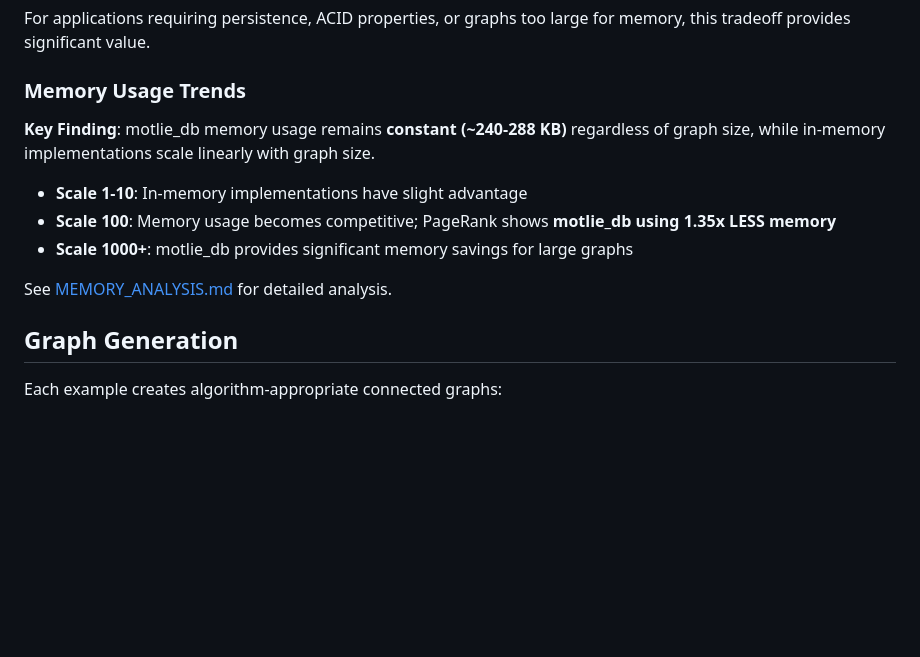
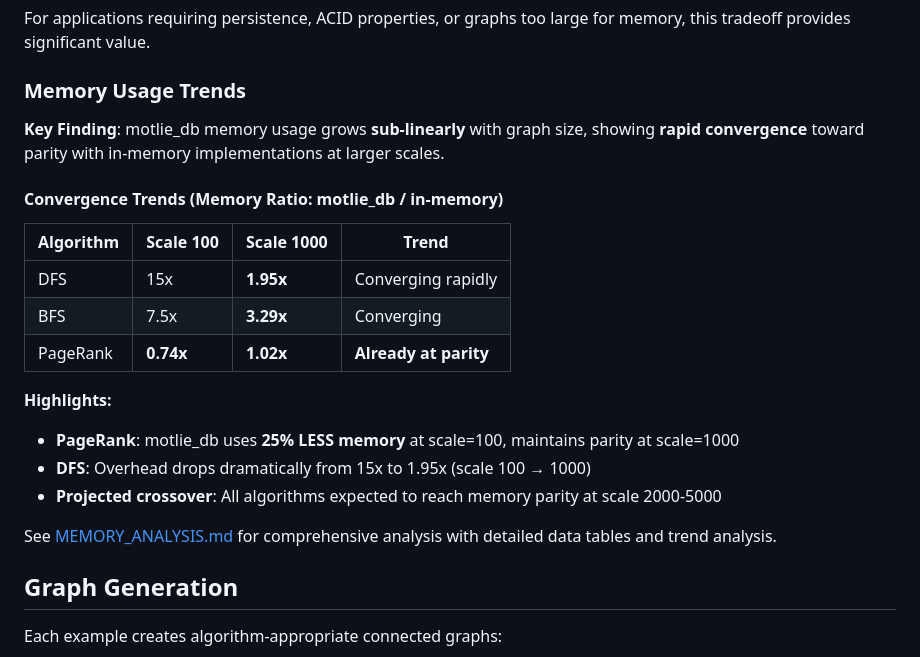
Before and after one commit to chungers/motlie, a Markdown page: examples/graph/README.md, the part around the change. Drawn GitHub-style; blank space fills up the shorter version.

```diff
--- a/examples/graph/README.md
+++ b/examples/graph/README.md
@@ -456,13 +456,22 @@ For applications requiring persistence, ACID properties, or graphs too large for
 
 ### Memory Usage Trends
 
-**Key Finding**: motlie_db memory usage remains **constant (~240-288 KB)** regardless of graph size, while in-memory implementations scale linearly with graph size.
+**Key Finding**: motlie_db memory usage grows **sub-linearly** with graph size, showing **rapid convergence** toward parity with in-memory implementations at larger scales.
 
-- **Scale 1-10**: In-memory implementations have slight advantage
-- **Scale 100**: Memory usage becomes competitive; PageRank shows **motlie_db using 1.35x LESS memory**
-- **Scale 1000+**: motlie_db provides significant memory savings for large graphs
+#### Convergence Trends (Memory Ratio: motlie_db / in-memory)
 
-See [MEMORY_ANALYSIS.md](MEMORY_ANALYSIS.md) for detailed analysis.
+| Algorithm | Scale 100 | Scale 1000 | Trend |
+|-----------|-----------|------------|-------|
+| DFS       | 15x       | **1.95x**  | Converging rapidly |
+| BFS       | 7.5x      | **3.29x**  | Converging |
+| PageRank  | **0.74x** | **1.02x**  | **Already at parity** |
+
+**Highlights:**
+- **PageRank**: motlie_db uses **25% LESS memory** at scale=100, maintains parity at scale=1000
+- **DFS**: Overhead drops dramatically from 15x to 1.95x (scale 100 → 1000)
+- **Projected crossover**: All algorithms expected to reach memory parity at scale 2000-5000
+
+See [MEMORY_ANALYSIS.md](MEMORY_ANALYSIS.md) for comprehensive analysis with detailed data tables and trend analysis.
 
 ## Graph Generation
 
```
Also changed, not shown: examples/graph/MEMORY_ANALYSIS.md (+65 -29 lines).
